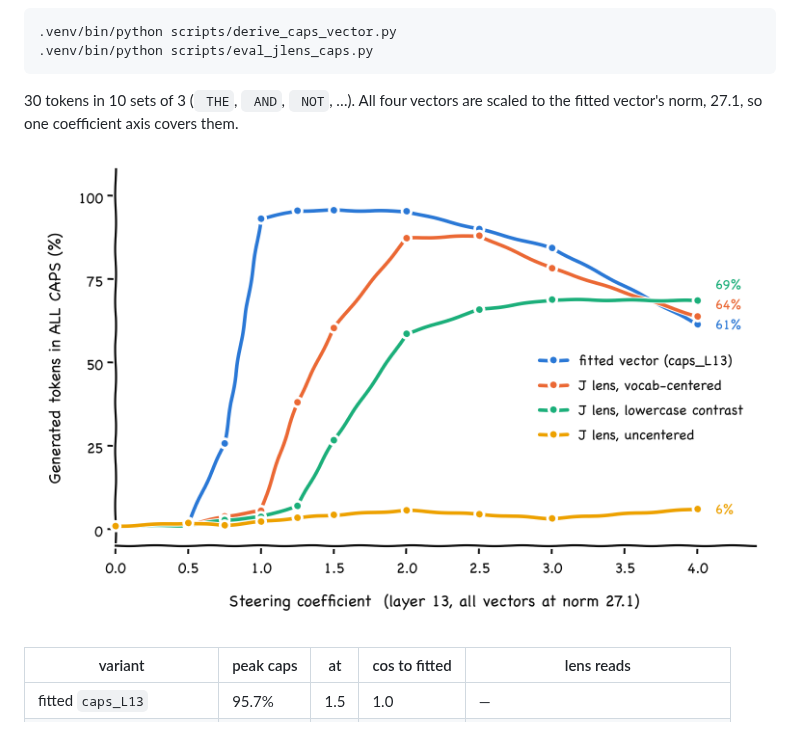
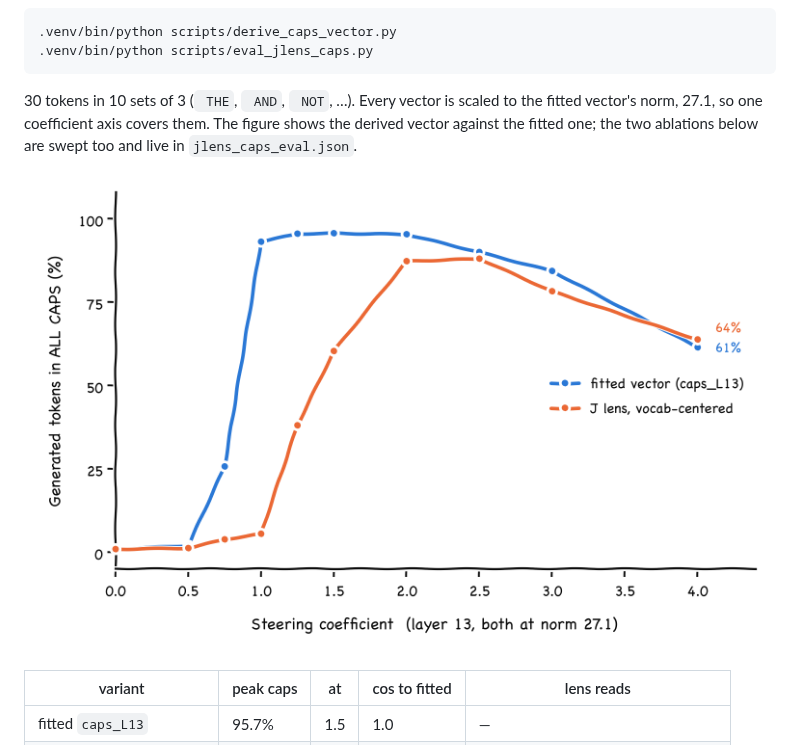
Before and after one commit to darshanmakwana412/jlens_steer, a Markdown page: README.md, the part around the change. Rendered like a GitHub page; pictures changed too: artifacts/jlens_caps_comparison.png.

Commit message:
Plot only the derived vector against the fitted one
Drop the lowercase-contrast and uncentered curves from the figure. Both
are still swept and scored; their numbers stay in jlens_caps_eval.json
and in the README table.

````diff
--- a/README.md
+++ b/README.md
@@ -215,8 +215,10 @@ through `J_l^T`, average over small sets, and subtract a center:
 .venv/bin/python scripts/eval_jlens_caps.py
 ```
 
-30 tokens in 10 sets of 3 (` THE`, ` AND`, ` NOT`, …). All four vectors are
-scaled to the fitted vector's norm, 27.1, so one coefficient axis covers them.
+30 tokens in 10 sets of 3 (` THE`, ` AND`, ` NOT`, …). Every vector is scaled to
+the fitted vector's norm, 27.1, so one coefficient axis covers them. The figure
+shows the derived vector against the fitted one; the two ablations below are
+swept too and live in `jlens_caps_eval.json`.
 
 ![derived vs fitted](artifacts/jlens_caps_comparison.png)
 
````
Also changed, not shown: 1 other file.
